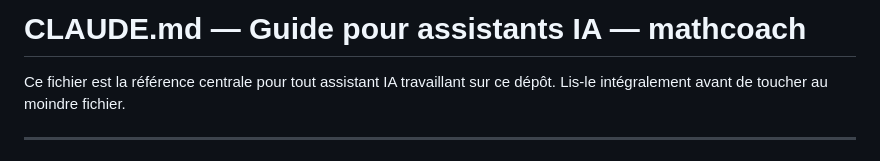
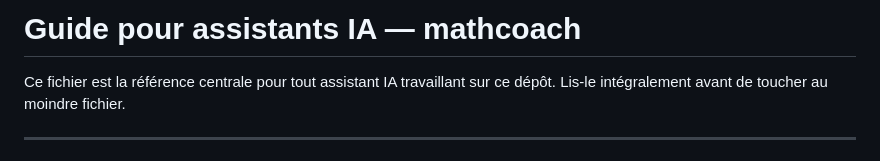
Before and after one commit to WillyKZ1git/math-website, a Markdown page: README.md, the part around the change. Rendered like a GitHub page.

Commit message:
Update title in README.md

```diff
--- a/README.md
+++ b/README.md
@@ -1,4 +1,4 @@
-# CLAUDE.md — Guide pour assistants IA — mathcoach
+# Guide pour assistants IA — mathcoach
 
 Ce fichier est la référence centrale pour tout assistant IA travaillant sur ce dépôt.
 Lis-le intégralement avant de toucher au moindre fichier.
```
